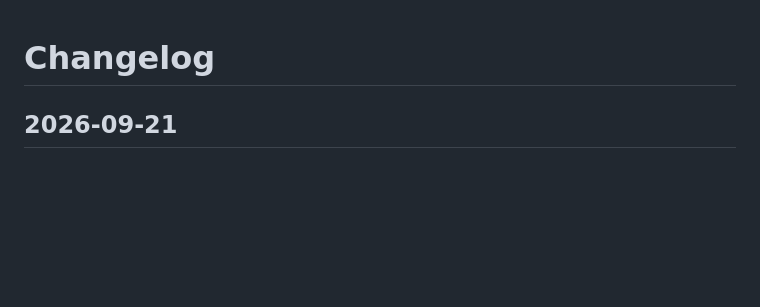
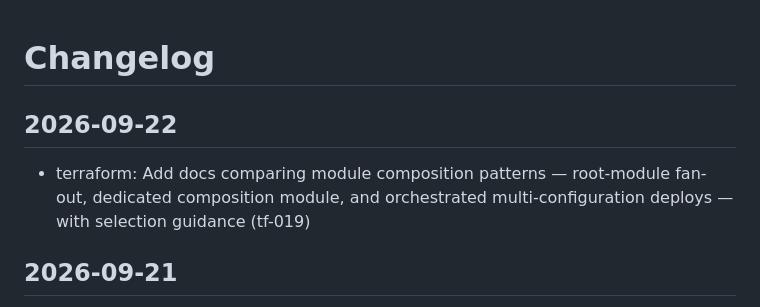
Before and after one commit to Vinay-hanumandla/DevOps-Projects, a Markdown page: CHANGELOG.md, the part around the change. Drawn GitHub-style; blank space fills up the shorter version.

Commit message:
feat: tf-019 module composition patterns docs (rework)

```diff
--- a/CHANGELOG.md
+++ b/CHANGELOG.md
@@ -1,4 +1,8 @@
 # Changelog
+
+## 2026-09-22
+
+- terraform: Add docs comparing module composition patterns — root-module fan-out, dedicated composition module, and orchestrated multi-configuration deploys — with selection guidance (tf-019)
 
 ## 2026-09-21
 
```
Also changed, not shown: tf/docs/module-composition-patterns.md (added, +84 -0 lines).
